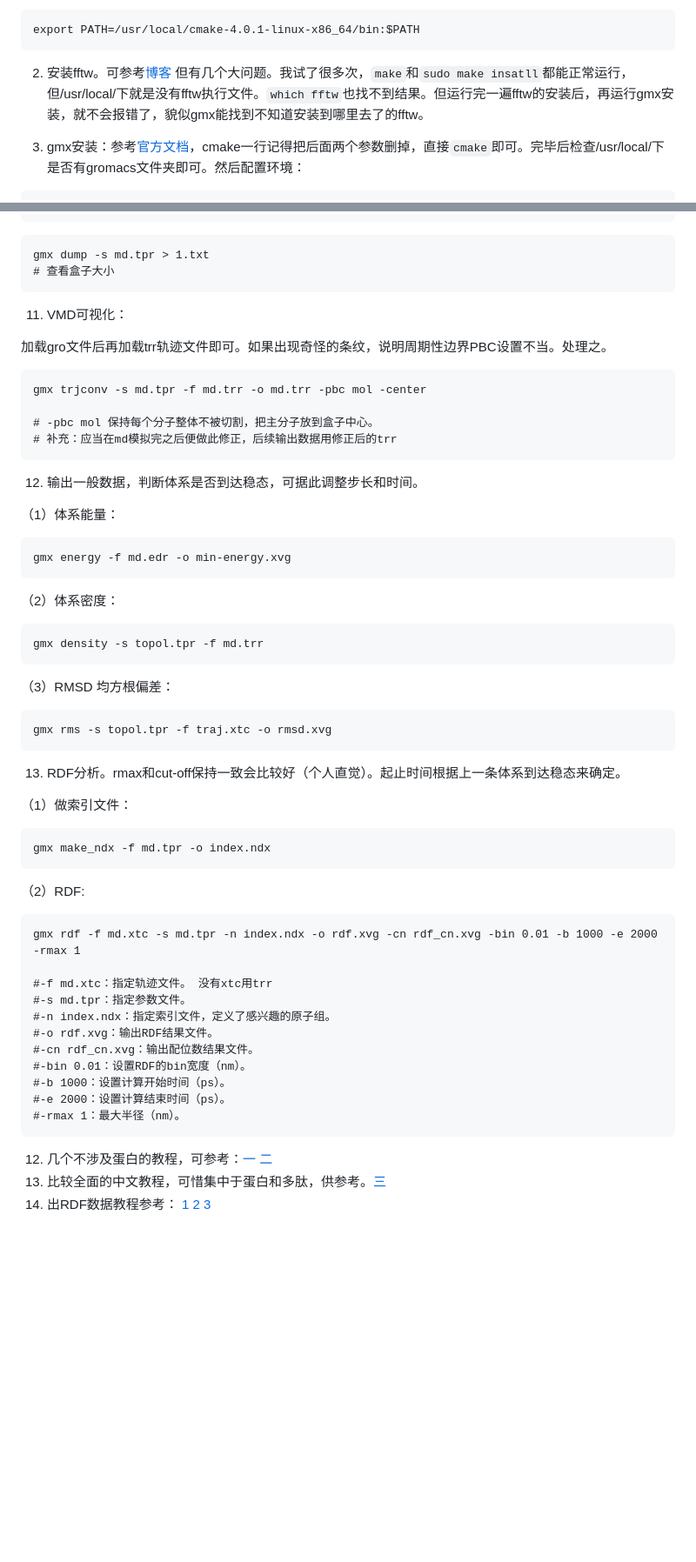
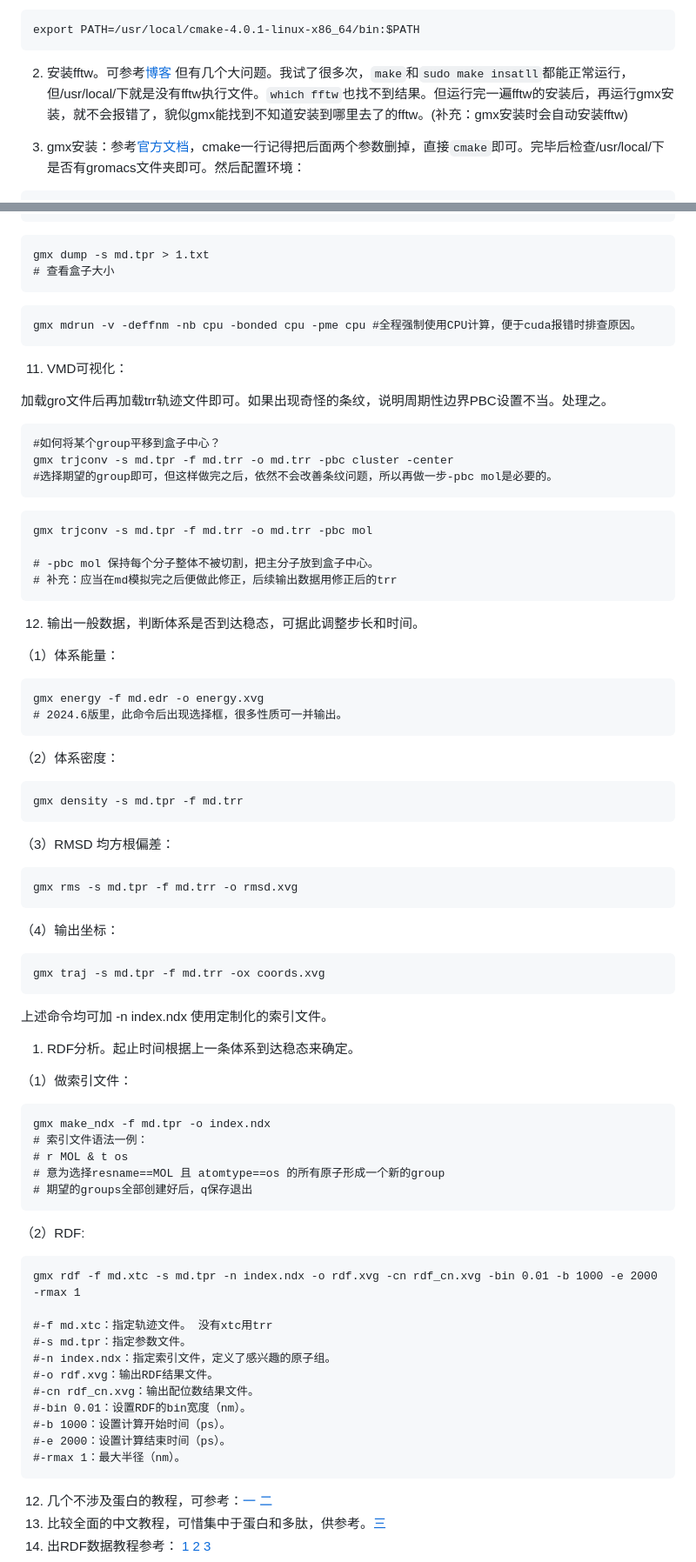
Before and after one commit to GuanbinWu/GuanbinWu.github.io, a Markdown page: blog/content.md, 2 parts joined by grey strips. Shown at 87% size. GitHub-like rendering; blank space fills up the shorter version.

Commit message:
Update Gromacs install and use

````diff
--- a/blog/content.md
+++ b/blog/content.md
@@ -206,7 +206,7 @@ sudo make install
 export PATH=/usr/local/cmake-4.0.1-linux-x86_64/bin:$PATH
 ```
 2. 安装fftw。可参考[博客](https://www.cnblogs.com/wcxia1985/p/17853846.html)
-但有几个大问题。我试了很多次，```make```和```sudo make insatll```都能正常运行，但/usr/local/下就是没有fftw执行文件。```which fftw```也找不到结果。但运行完一遍fftw的安装后，再运行gmx安装，就不会报错了，貌似gmx能找到不知道安装到哪里去了的fftw。
+但有几个大问题。我试了很多次，```make```和```sudo make insatll```都能正常运行，但/usr/local/下就是没有fftw执行文件。```which fftw```也找不到结果。但运行完一遍fftw的安装后，再运行gmx安装，就不会报错了，貌似gmx能找到不知道安装到哪里去了的fftw。(补充：gmx安装时会自动安装fftw)
 
 3. gmx安装：参考[官方文档](https://manual.gromacs.org/2024.5/install-guide/index.html)，cmake一行记得把后面两个参数删掉，直接```cmake```即可。完毕后检查/usr/local/下是否有gromacs文件夹即可。然后配置环境：
 ```
@@ -312,11 +316,21 @@ gmx dump -s md.tpr > 1.txt
 # 查看盒子大小
 ```
 
+```
+gmx mdrun -v -deffnm -nb cpu -bonded cpu -pme cpu #全程强制使用CPU计算，便于cuda报错时排查原因。
+```
+
 11. VMD可视化：
 
 加载gro文件后再加载trr轨迹文件即可。如果出现奇怪的条纹，说明周期性边界PBC设置不当。处理之。
 ```
-gmx trjconv -s md.tpr -f md.trr -o md.trr -pbc mol -center
+#如何将某个group平移到盒子中心？
+gmx trjconv -s md.tpr -f md.trr -o md.trr -pbc cluster -center
+#选择期望的group即可，但这样做完之后，依然不会改善条纹问题，所以再做一步-pbc mol是必要的。
+```
+
+```
+gmx trjconv -s md.tpr -f md.trr -o md.trr -pbc mol
 
 # -pbc mol 保持每个分子整体不被切割，把主分子放到盒子中心。
 # 补充：应当在md模拟完之后便做此修正，后续输出数据用修正后的trr
@@ -328,27 +342,38 @@ gmx trjconv -s md.tpr -f md.trr -o md.trr -pbc mol -center
 （1）体系能量：
 
 ```
-gmx energy -f md.edr -o min-energy.xvg
+gmx energy -f md.edr -o energy.xvg
+# 2024.6版里，此命令后出现选择框，很多性质可一并输出。
 ```
 
 （2）体系密度：
 
 ```
-gmx density -s topol.tpr -f md.trr
+gmx density -s md.tpr -f md.trr
 ```
 
 （3）RMSD 均方根偏差：
 
 ```
-gmx rms -s topol.tpr -f traj.xtc -o rmsd.xvg
+gmx rms -s md.tpr -f md.trr -o rmsd.xvg
 ```
 
-13. RDF分析。rmax和cut-off保持一致会比较好（个人直觉）。起止时间根据上一条体系到达稳态来确定。
+（4）输出坐标：
+```
+gmx traj -s md.tpr -f md.trr -ox coords.xvg
+```
+上述命令均可加 -n index.ndx 使用定制化的索引文件。
+
+1.  RDF分析。起止时间根据上一条体系到达稳态来确定。
 
 （1）做索引文件：
 
 ```
 gmx make_ndx -f md.tpr -o index.ndx
+# 索引文件语法一例：
+# r MOL & t os
+# 意为选择resname==MOL 且 atomtype==os 的所有原子形成一个新的group
+# 期望的groups全部创建好后，q保存退出
 ```
 （2）RDF:
 
@@ -366,8 +391,6 @@ gmx rdf -f md.xtc -s md.tpr -n index.ndx -o rdf.xvg -cn rdf_cn.xvg -bin 0.01 -b
 #-rmax 1：最大半径（nm）。
 ```
 
-
-
 12. 几个不涉及蛋白的教程，可参考：[一](https://www.x-mol.com/groups/Dong/news/2027) [二](https://zhuanlan.zhihu.com/p/571601988)
 13. 比较全面的中文教程，可惜集中于蛋白和多肽，供参考。[三](https://jerkwin.github.io/9999/10/31/GROMACS%E4%B8%AD%E6%96%87%E6%95%99%E7%A8%8B/)
 14. 出RDF数据教程参考：
````
Also changed, not shown: other parts of blog/content.md (+12 -8 lines).
